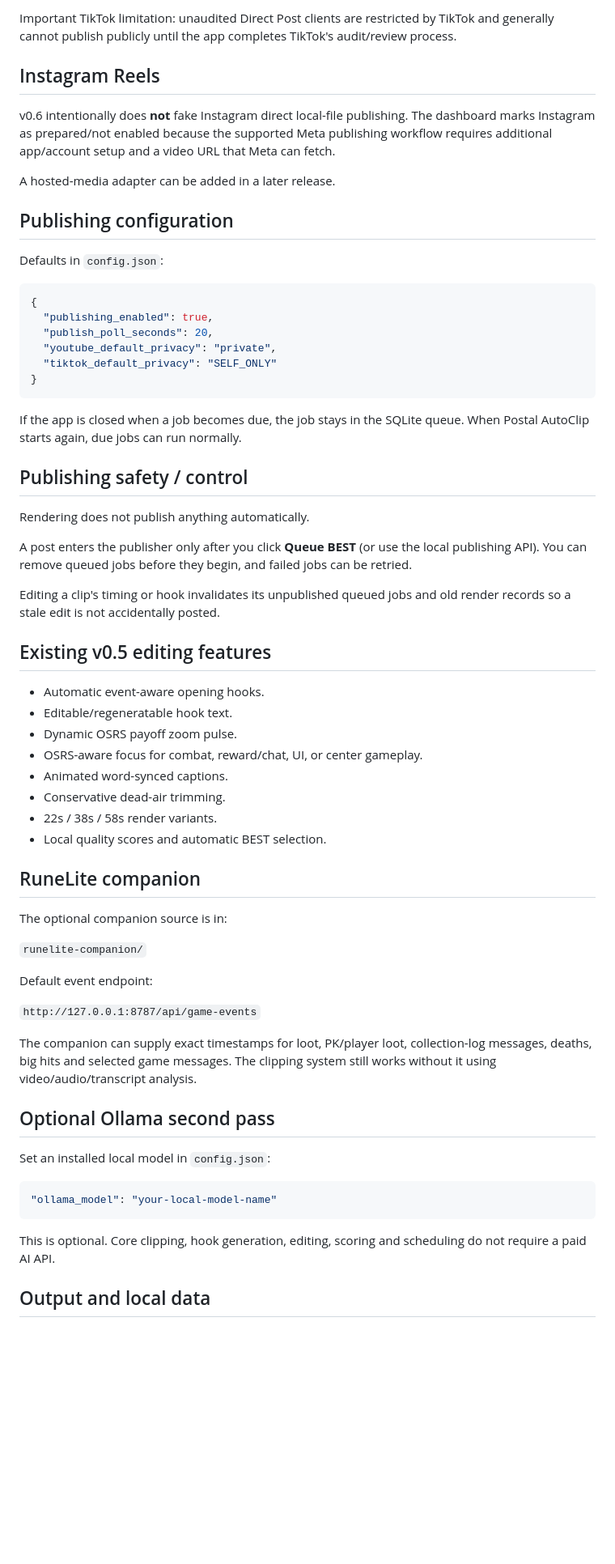
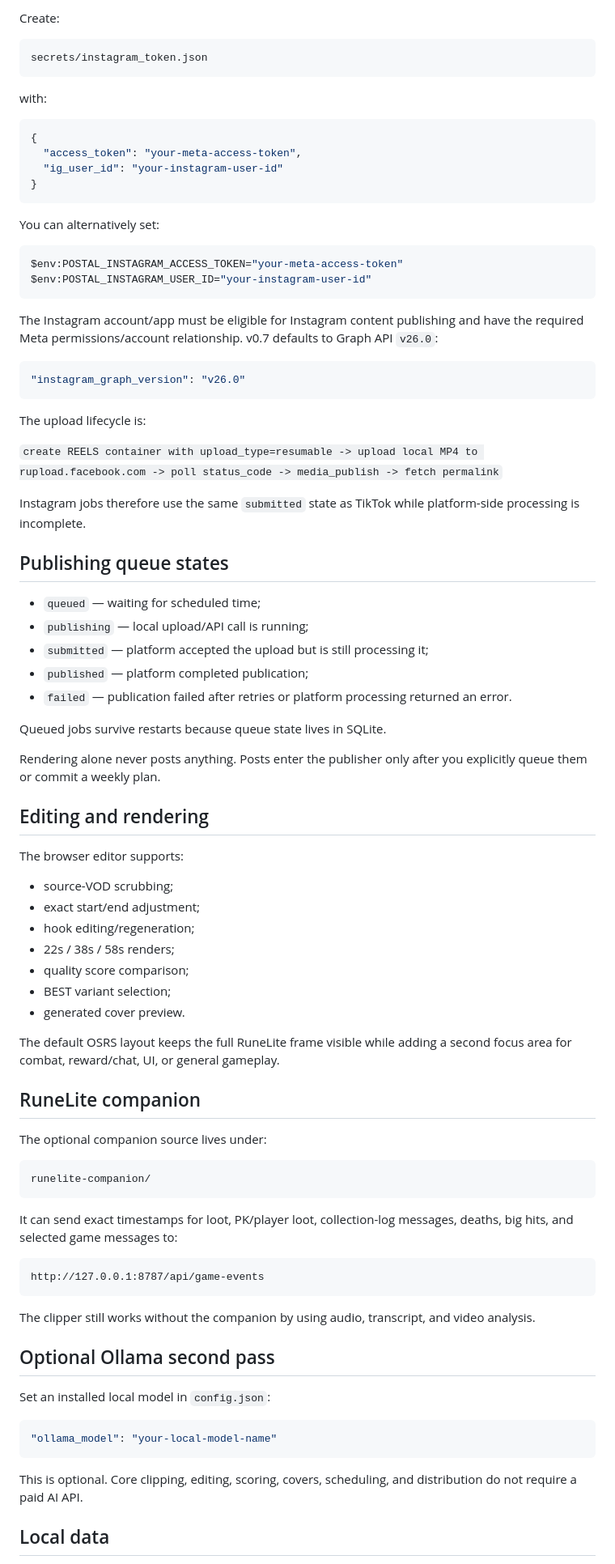
Before and after one commit to JustGoinPostal/Clippingtool, a Markdown page: README.md, the part around one of its changes. Shown at 81% size. Drawn GitHub-style; blank space fills up the shorter version.

Commit message:
Update README for Postal AutoClip v0.7

````diff
--- a/README.md
+++ b/README.md
@@ -118,57 +162,79 @@ For local rendered files, Postal AutoClip uses TikTok `FILE_UPLOAD`. After the u
 
-Important TikTok limitation: unaudited Direct Post clients are restricted by TikTok and generally cannot publish publicly until the app completes TikTok's audit/review process.
+Create:
 
-## Instagram Reels
+```text
+secrets/instagram_token.json
+```
 
-v0.6 intentionally does **not** fake Instagram direct local-file publishing. The dashboard marks Instagram as prepared/not enabled because the supported Meta publishing workflow requires additional app/account setup and a video URL that Meta can fetch.
-
-A hosted-media adapter can be added in a later release.
-
-## Publishing configuration
-
-Defaults in `config.json`:
+with:
 
 ```json
 {
-  "publishing_enabled": true,
-  "publish_poll_seconds": 20,
-  "youtube_default_privacy": "private",
-  "tiktok_default_privacy": "SELF_ONLY"
+  "access_token": "your-meta-access-token",
+  "ig_user_id": "your-instagram-user-id"
 }
 ```
 
-If the app is closed when a job becomes due, the job stays in the SQLite queue. When Postal AutoClip starts again, due jobs can run normally.
+You can alternatively set:
 
-## Publishing safety / control
+```powershell
+$env:POSTAL_INSTAGRAM_ACCESS_TOKEN="your-meta-access-token"
+$env:POSTAL_INSTAGRAM_USER_ID="your-instagram-user-id"
+```
 
-Rendering does not publish anything automatically.
+The Instagram account/app must be eligible for Instagram content publishing and have the required Meta permissions/account relationship. v0.7 defaults to Graph API `v26.0`:
 
-A post enters the publisher only after you click **Queue BEST** (or use the local publishing API). You can remove queued jobs before they begin, and failed jobs can be retried.
+```json
+"instagram_graph_version": "v26.0"
+```
 
-Editing a clip's timing or hook invalidates its unpublished queued jobs and old render records so a stale edit is not accidentally posted.
+The upload lifecycle is:
 
-## Existing v0.5 editing features
+`create REELS container with upload_type=resumable -> upload local MP4 to rupload.facebook.com -> poll status_code -> media_publish -> fetch permalink`
 
-- Automatic event-aware opening hooks.
-- Editable/regeneratable hook text.
-- Dynamic OSRS payoff zoom pulse.
-- OSRS-aware focus for combat, reward/chat, UI, or center gameplay.
-- Animated word-synced captions.
-- Conservative dead-air trimming.
-- 22s / 38s / 58s render variants.
-- Local quality scores and automatic BEST selection.
+Instagram jobs therefore use the same `submitted` state as TikTok while platform-side processing is incomplete.
+
+## Publishing queue states
+
+- `queued` — waiting for scheduled time;
+- `publishing` — local upload/API call is running;
+- `submitted` — platform accepted the upload but is still processing it;
+- `published` — platform completed publication;
+- `failed` — publication failed after retries or platform processing returned an error.
+
+Queued jobs survive restarts because queue state lives in SQLite.
+
+Rendering alone never posts anything. Posts enter the publisher only after you explicitly queue them or commit a weekly plan.
+
+## Editing and rendering
+
+The browser editor supports:
+
+- source-VOD scrubbing;
+- exact start/end adjustment;
+- hook editing/regeneration;
+- 22s / 38s / 58s renders;
+- quality score comparison;
+- BEST variant selection;
+- generated cover preview.
+
+The default OSRS layout keeps the full RuneLite frame visible while adding a second focus area for combat, reward/chat, UI, or general gameplay.
 
 ## RuneLite companion
 
-The optional companion source is in:
+The optional companion source lives under:
 
-`runelite-companion/`
+```text
+runelite-companion/
+```
 
-Default event endpoint:
+It can send exact timestamps for loot, PK/player loot, collection-log messages, deaths, big hits, and selected game messages to:
 
-`http://127.0.0.1:8787/api/game-events`
+```text
+http://127.0.0.1:8787/api/game-events
+```
 
-The companion can supply exact timestamps for loot, PK/player loot, collection-log messages, deaths, big hits and selected game messages. The clipping system still works without it using video/audio/transcript analysis.
+The clipper still works without the companion by using audio, transcript, and video analysis.
 
 ## Optional Ollama second pass
 
@@ -178,7 +244,7 @@ Set an installed local model in `config.json`:
 "ollama_model": "your-local-model-name"
 ```
 
-This is optional. Core clipping, hook generation, editing, scoring and scheduling do not require a paid AI API.
+This is optional. Core clipping, editing, scoring, covers, scheduling, and distribution do not require a paid AI API.
 
-## Output and local data
+## Local data
 
````
Also changed, not shown: other parts of README.md (+112 -57 lines).
